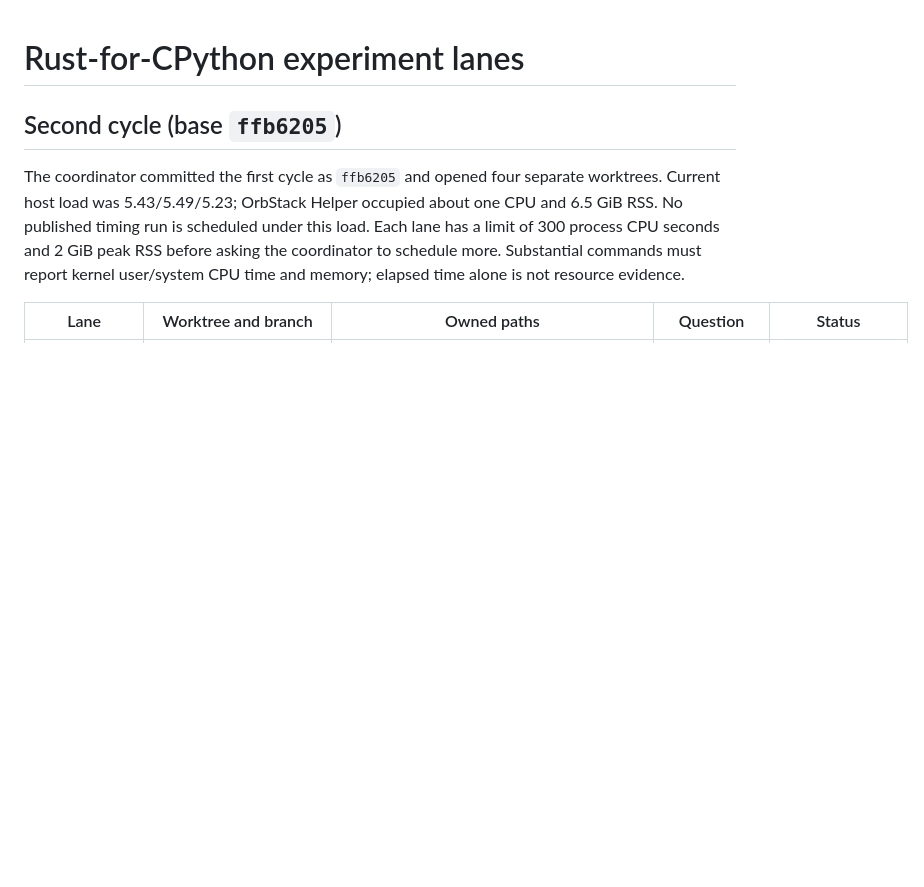
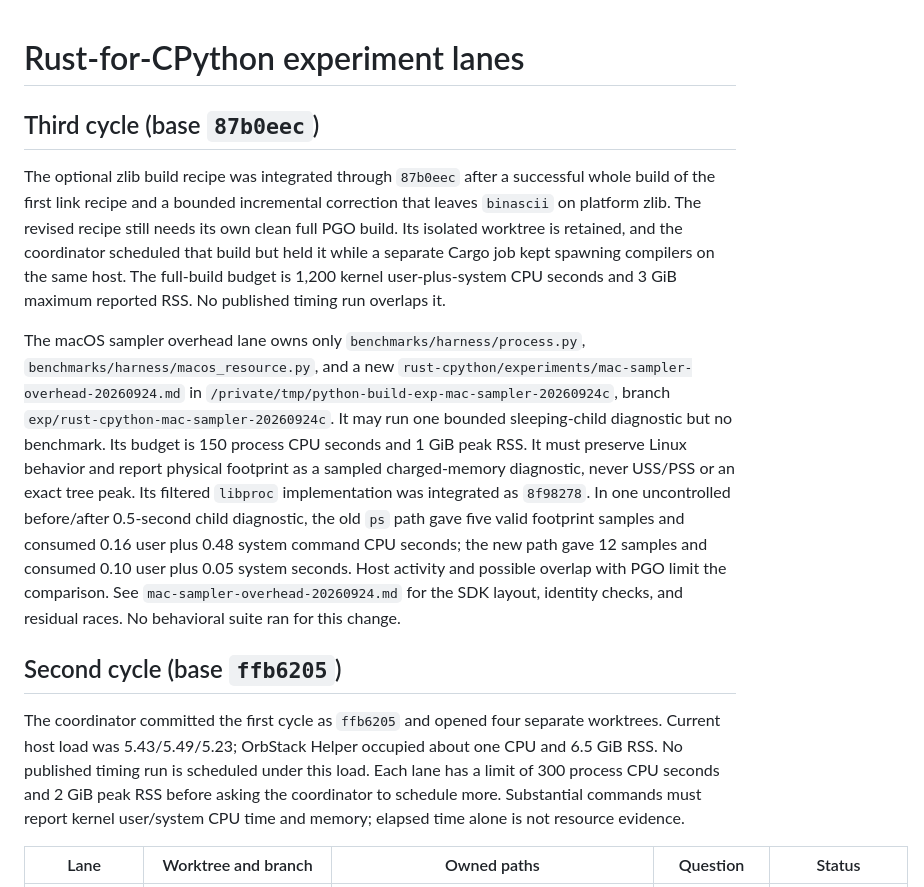
Before and after one commit to joshuarli/python-build, a Markdown page: rust-cpython/experiments/coordination.md, the part around the change. Drawn GitHub-style; blank space fills up the shorter version.

```diff
--- a/rust-cpython/experiments/coordination.md
+++ b/rust-cpython/experiments/coordination.md
@@ -1,4 +1,31 @@
 # Rust-for-CPython experiment lanes
+
+## Third cycle (base `87b0eec`)
+
+The optional zlib build recipe was integrated through `87b0eec` after a
+successful whole build of the first link recipe and a bounded incremental
+correction that leaves `binascii` on platform zlib. The revised recipe still
+needs its own clean full PGO build. Its isolated worktree is retained, and the
+coordinator scheduled that build but held it while a separate Cargo job kept
+spawning compilers on the same host. The full-build budget is 1,200 kernel
+user-plus-system CPU seconds and 3 GiB maximum reported RSS. No published
+timing run overlaps it.
+
+The macOS sampler overhead lane owns only
+`benchmarks/harness/process.py`, `benchmarks/harness/macos_resource.py`, and a
+new `rust-cpython/experiments/mac-sampler-overhead-20260924.md` in
+`/private/tmp/python-build-exp-mac-sampler-20260924c`, branch
+`exp/rust-cpython-mac-sampler-20260924c`. It may run one bounded sleeping-child
+diagnostic but no benchmark. Its budget is 150 process CPU seconds and 1 GiB
+peak RSS. It must preserve Linux behavior and report physical footprint as a
+sampled charged-memory diagnostic, never USS/PSS or an exact tree peak.
+Its filtered `libproc` implementation was integrated as `8f98278`. In one
+uncontrolled before/after 0.5-second child diagnostic, the old `ps` path
+gave five valid footprint samples and consumed 0.16 user plus 0.48 system
+command CPU seconds; the new path gave 12 samples and consumed 0.10 user plus
+0.05 system seconds. Host activity and possible overlap with PGO limit the
+comparison. See `mac-sampler-overhead-20260924.md` for the SDK layout,
+identity checks, and residual races. No behavioral suite ran for this change.
 
 ## Second cycle (base `ffb6205`)
 
```
Also changed, not shown: benchmarks/README.md (+11 -8 lines).
